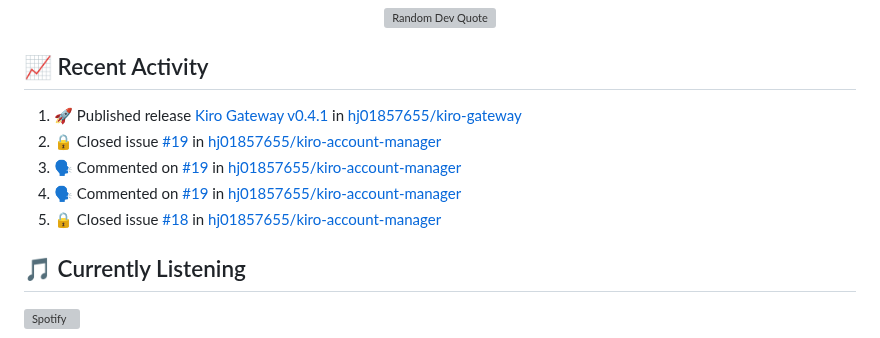
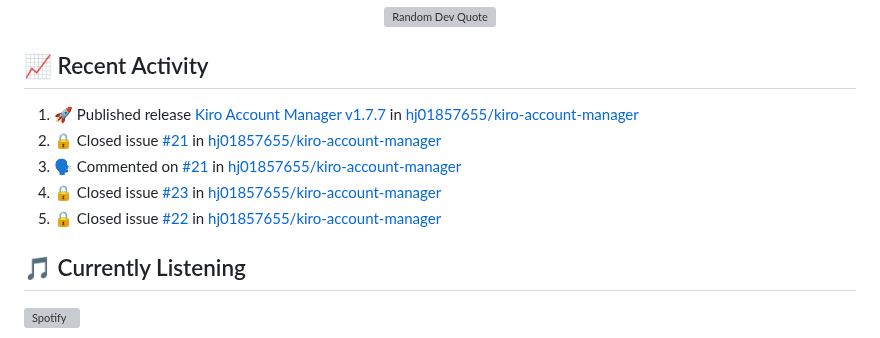
Before and after one commit to hj01857655/hj01857655, a Markdown page: README.md, the part around the change. Drawn GitHub-style; grey boxes are pictures that could not be loaded.

Commit message:
⚡ Update README with recent activity

```diff
--- a/README.md
+++ b/README.md
@@ -250,11 +250,11 @@ graph LR
 ## 📈 Recent Activity
 
 <!--START_SECTION:activity-->
-1. 🚀 Published release [Kiro Gateway v0.4.1](https://github.com/hj01857655/kiro-gateway/releases/tag/v0.4.1) in [hj01857655/kiro-gateway](https://github.com/hj01857655/kiro-gateway)
-2. 🔒 Closed issue [#19](https://github.com/hj01857655/kiro-account-manager/issues/19) in [hj01857655/kiro-account-manager](https://github.com/hj01857655/kiro-account-manager)
-3. 🗣 Commented on [#19](https://github.com/hj01857655/kiro-account-manager/issues/19#issuecomment-3796571852) in [hj01857655/kiro-account-manager](https://github.com/hj01857655/kiro-account-manager)
-4. 🗣 Commented on [#19](https://github.com/hj01857655/kiro-account-manager/issues/19#issuecomment-3796570961) in [hj01857655/kiro-account-manager](https://github.com/hj01857655/kiro-account-manager)
-5. 🔒 Closed issue [#18](https://github.com/hj01857655/kiro-account-manager/issues/18) in [hj01857655/kiro-account-manager](https://github.com/hj01857655/kiro-account-manager)
+1. 🚀 Published release [Kiro Account Manager v1.7.7](https://github.com/hj01857655/kiro-account-manager/releases/tag/v1.7.7) in [hj01857655/kiro-account-manager](https://github.com/hj01857655/kiro-account-manager)
+2. 🔒 Closed issue [#21](https://github.com/hj01857655/kiro-account-manager/issues/21) in [hj01857655/kiro-account-manager](https://github.com/hj01857655/kiro-account-manager)
+3. 🗣 Commented on [#21](https://github.com/hj01857655/kiro-account-manager/issues/21#issuecomment-3804232039) in [hj01857655/kiro-account-manager](https://github.com/hj01857655/kiro-account-manager)
+4. 🔒 Closed issue [#23](https://github.com/hj01857655/kiro-account-manager/issues/23) in [hj01857655/kiro-account-manager](https://github.com/hj01857655/kiro-account-manager)
+5. 🔒 Closed issue [#22](https://github.com/hj01857655/kiro-account-manager/issues/22) in [hj01857655/kiro-account-manager](https://github.com/hj01857655/kiro-account-manager)
 <!--END_SECTION:activity-->
 
 ## 🎵 Currently Listening
```
